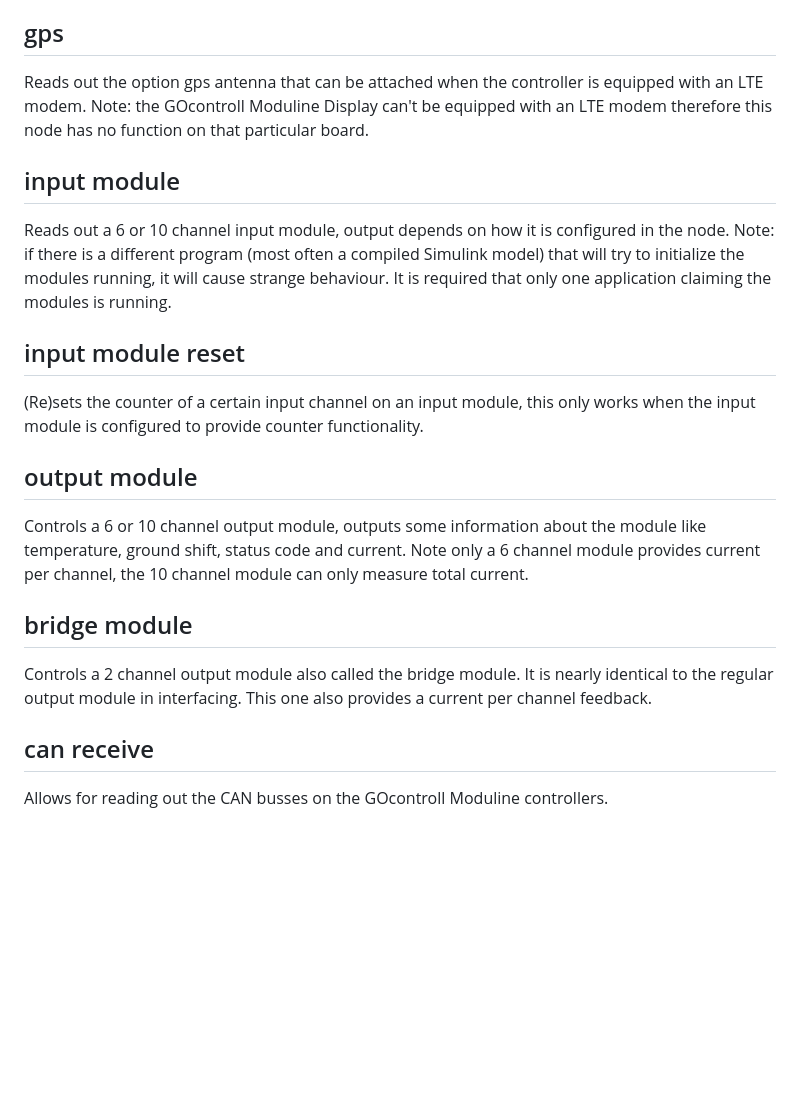
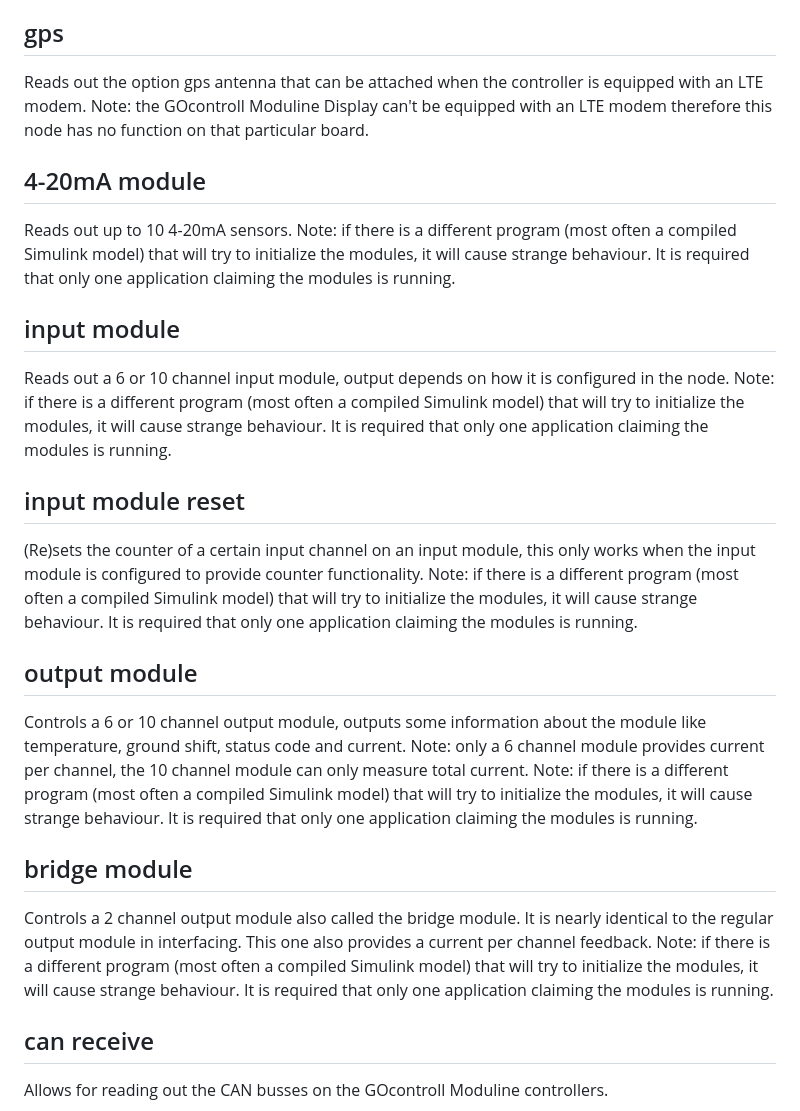
Before and after one commit to GOcontroll/node-red-gocontroll, a Markdown page: README.md, the part around the change. Rendered like a GitHub page; blank space fills up the shorter version.

Commit message:
added 2-20mA module to readme

```diff
--- a/README.md
+++ b/README.md
@@ -21,21 +21,32 @@ Note: the GOcontroll Moduline Display does not possess these leds therefore this
 Reads out the option gps antenna that can be attached when the controller is equipped with an LTE modem.
 Note: the GOcontroll Moduline Display can't be equipped with an LTE modem therefore this node has no function on that particular board.
 
+## 4-20mA module
+Reads out up to 10 4-20mA sensors.
+Note: if there is a different program (most often a compiled Simulink model) that will try to initialize the modules, it will cause strange behaviour.
+It is required that only one application claiming the modules is running.
+
 ## input module
 Reads out a 6 or 10 channel input module, output depends on how it is configured in the node.
-Note: if there is a different program (most often a compiled Simulink model) that will try to initialize the modules running, it will cause strange behaviour.
+Note: if there is a different program (most often a compiled Simulink model) that will try to initialize the modules, it will cause strange behaviour.
 It is required that only one application claiming the modules is running.
 
 ## input module reset
 (Re)sets the counter of a certain input channel on an input module, this only works when the input module is configured to provide counter functionality.
+Note: if there is a different program (most often a compiled Simulink model) that will try to initialize the modules, it will cause strange behaviour.
+It is required that only one application claiming the modules is running.
 
 ## output module
 Controls a 6 or 10 channel output module, outputs some information about the module like temperature, ground shift, status code and current.
-Note only a 6 channel module provides current per channel, the 10 channel module can only measure total current.
+Note: only a 6 channel module provides current per channel, the 10 channel module can only measure total current.
+Note: if there is a different program (most often a compiled Simulink model) that will try to initialize the modules, it will cause strange behaviour.
+It is required that only one application claiming the modules is running.
 
 ## bridge module
 Controls a 2 channel output module also called the bridge module. It is nearly identical to the regular output module in interfacing.
 This one also provides a current per channel feedback.
+Note: if there is a different program (most often a compiled Simulink model) that will try to initialize the modules, it will cause strange behaviour.
+It is required that only one application claiming the modules is running.
 
 ## can receive
 Allows for reading out the CAN busses on the GOcontroll Moduline controllers.
```
